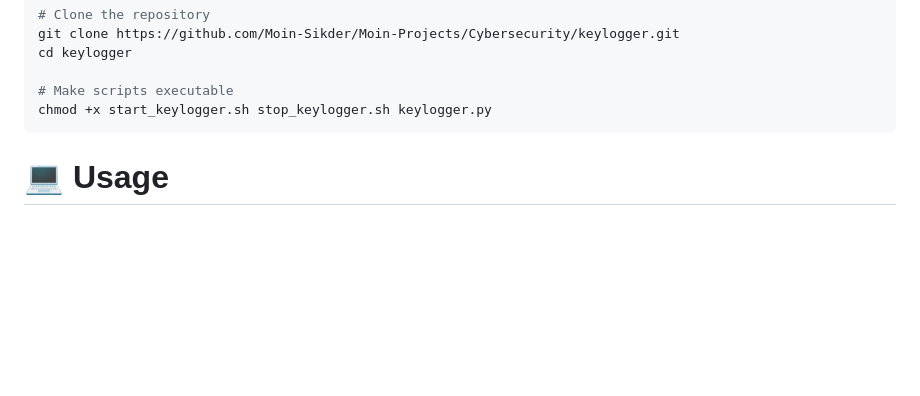
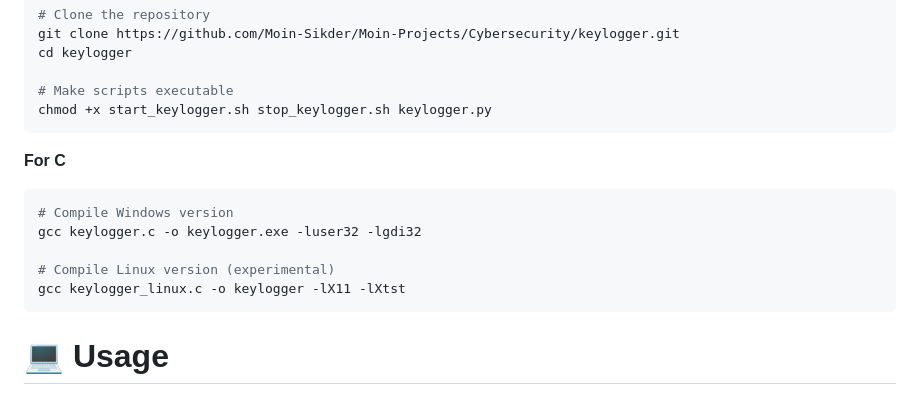
Before and after one commit to Moin-Sikder/Moin-Projects, a Markdown page: Cybersecurity/keylogger/readme.md, the part around the change. Drawn GitHub-style; blank space fills up the shorter version.

Commit message:
Add C compilation instructions to readme
Added compilation instructions for C versions of the keylogger.

````diff
--- a/Cybersecurity/keylogger/readme.md
+++ b/Cybersecurity/keylogger/readme.md
@@ -38,6 +38,17 @@ cd keylogger
 # Make scripts executable
 chmod +x start_keylogger.sh stop_keylogger.sh keylogger.py
 ```
+
+**For C**
+
+```bash
+# Compile Windows version
+gcc keylogger.c -o keylogger.exe -luser32 -lgdi32
+
+# Compile Linux version (experimental)
+gcc keylogger_linux.c -o keylogger -lX11 -lXtst
+```
+
 
 # 💻 Usage
 
````
